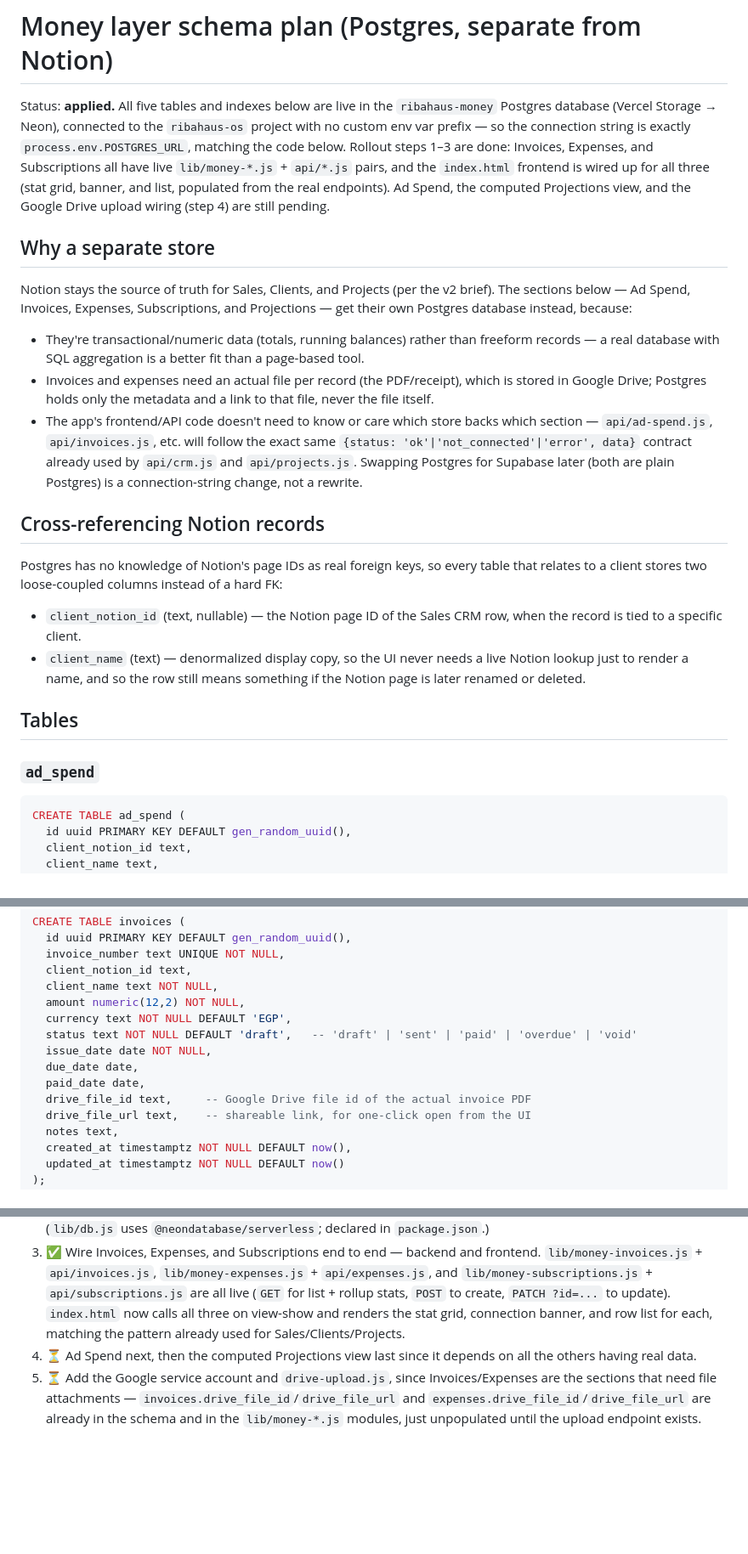
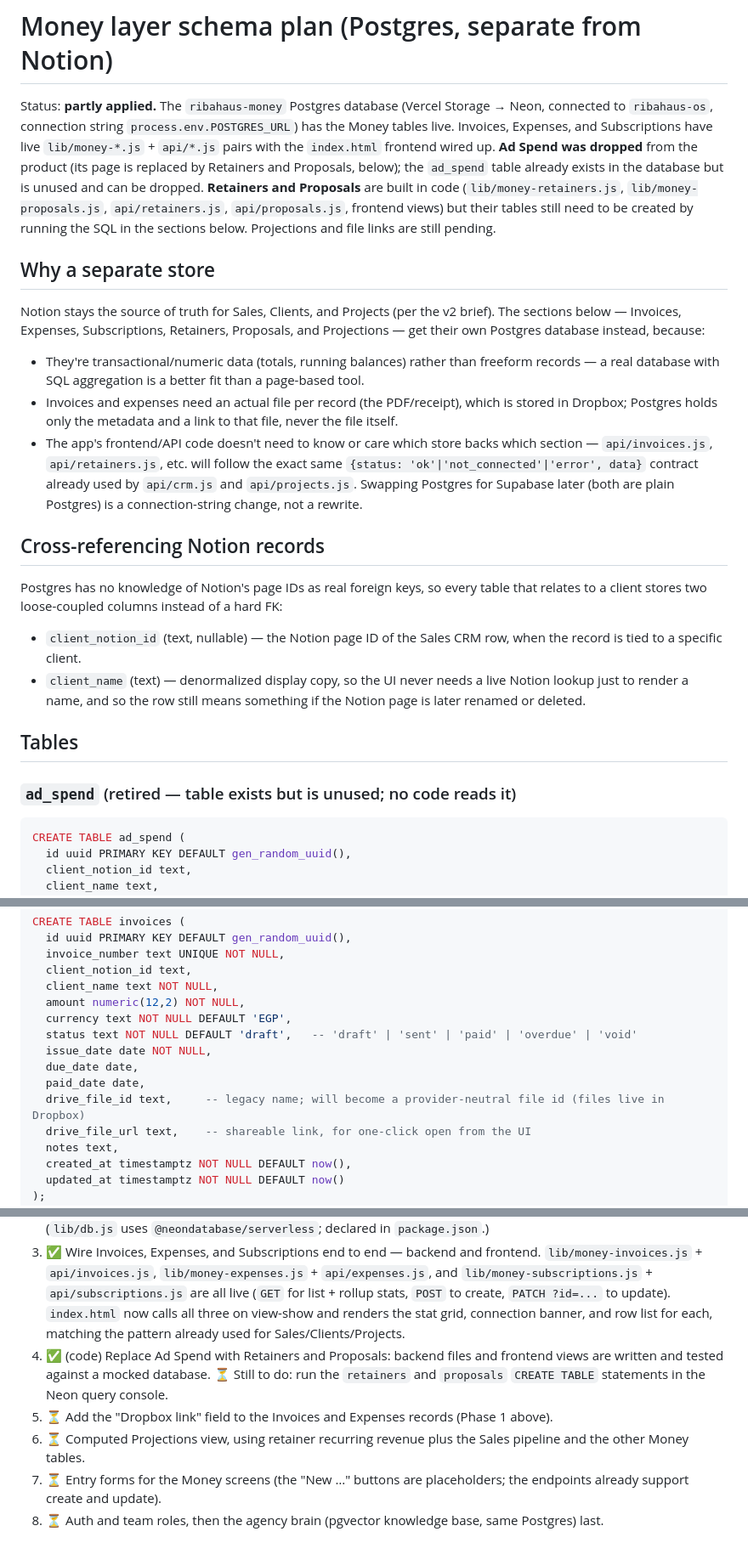
Before and after one commit to omr16552/ribahaus-os, a Markdown page: docs/money-schema.md, 3 parts joined by grey strips. Shown at 85% size. GitHub-like rendering; blank space fills up the shorter version.

````diff
--- a/docs/money-schema.md
+++ b/docs/money-schema.md
@@ -1,14 +1,14 @@
 # Money layer schema plan (Postgres, separate from Notion)
 
-Status: **applied.** All five tables and indexes below are live in the `ribahaus-money` Postgres database (Vercel Storage → Neon), connected to the `ribahaus-os` project with no custom env var prefix — so the connection string is exactly `process.env.POSTGRES_URL`, matching the code below. Rollout steps 1–3 are done: Invoices, Expenses, and Subscriptions all have live `lib/money-*.js` + `api/*.js` pairs, and the `index.html` frontend is wired up for all three (stat grid, banner, and list, populated from the real endpoints). Ad Spend, the computed Projections view, and the Google Drive upload wiring (step 4) are still pending.
+Status: **partly applied.** The `ribahaus-money` Postgres database (Vercel Storage → Neon, connected to `ribahaus-os`, connection string `process.env.POSTGRES_URL`) has the Money tables live. Invoices, Expenses, and Subscriptions have live `lib/money-*.js` + `api/*.js` pairs with the `index.html` frontend wired up. **Ad Spend was dropped** from the product (its page is replaced by Retainers and Proposals, below); the `ad_spend` table already exists in the database but is unused and can be dropped. **Retainers and Proposals** are built in code (`lib/money-retainers.js`, `lib/money-proposals.js`, `api/retainers.js`, `api/proposals.js`, frontend views) but their tables still need to be created by running the SQL in the sections below. Projections and file links are still pending.
 
 ## Why a separate store
 
-Notion stays the source of truth for Sales, Clients, and Projects (per the v2 brief). The sections below — Ad Spend, Invoices, Expenses, Subscriptions, and Projections — get their own Postgres database instead, because:
+Notion stays the source of truth for Sales, Clients, and Projects (per the v2 brief). The sections below — Invoices, Expenses, Subscriptions, Retainers, Proposals, and Projections — get their own Postgres database instead, because:
 
 - They're transactional/numeric data (totals, running balances) rather than freeform records — a real database with SQL aggregation is a better fit than a page-based tool.
-- Invoices and expenses need an actual file per record (the PDF/receipt), which is stored in Google Drive; Postgres holds only the metadata and a link to that file, never the file itself.
-- The app's frontend/API code doesn't need to know or care which store backs which section — `api/ad-spend.js`, `api/invoices.js`, etc. will follow the exact same `{status: 'ok'|'not_connected'|'error', data}` contract already used by `api/crm.js` and `api/projects.js`. Swapping Postgres for Supabase later (both are plain Postgres) is a connection-string change, not a rewrite.
+- Invoices and expenses need an actual file per record (the PDF/receipt), which is stored in Dropbox; Postgres holds only the metadata and a link to that file, never the file itself.
+- The app's frontend/API code doesn't need to know or care which store backs which section — `api/invoices.js`, `api/retainers.js`, etc. will follow the exact same `{status: 'ok'|'not_connected'|'error', data}` contract already used by `api/crm.js` and `api/projects.js`. Swapping Postgres for Supabase later (both are plain Postgres) is a connection-string change, not a rewrite.
 
 ## Cross-referencing Notion records
 
@@ -19,7 +19,7 @@ Postgres has no knowledge of Notion's page IDs as real foreign keys, so every ta
 
 ## Tables
 
-### `ad_spend`
+### `ad_spend` (retired — table exists but is unused; no code reads it)
 ```sql
 CREATE TABLE ad_spend (
   id uuid PRIMARY KEY DEFAULT gen_random_uuid(),
@@ -52,7 +52,7 @@ CREATE TABLE invoices (
   issue_date date NOT NULL,
   due_date date,
   paid_date date,
-  drive_file_id text,     -- Google Drive file id of the actual invoice PDF
+  drive_file_id text,     -- legacy name; will become a provider-neutral file id (files live in Dropbox)
   drive_file_url text,    -- shareable link, for one-click open from the UI
   notes text,
   created_at timestamptz NOT NULL DEFAULT now(),
@@ -126,5 +172,8 @@ This keeps the database small and fast, keeps the actual documents in a place Om
 1. ✅ Create the Vercel Postgres database, run the `CREATE TABLE` statements above. (`ribahaus-money` on Neon, connected to `ribahaus-os`.)
 2. ✅ Add `lib/db.js` (a thin Postgres client wrapper, same shape as `lib/notion-crm.js`) plus one `lib/money-*.js` + `api/*.js` pair per section, following the existing `{connected, reason}` / `{status, data}` contracts. (`lib/db.js` uses `@neondatabase/serverless`; declared in `package.json`.)
 3. ✅ Wire Invoices, Expenses, and Subscriptions end to end — backend and frontend. `lib/money-invoices.js` + `api/invoices.js`, `lib/money-expenses.js` + `api/expenses.js`, and `lib/money-subscriptions.js` + `api/subscriptions.js` are all live (`GET` for list + rollup stats, `POST` to create, `PATCH ?id=...` to update). `index.html` now calls all three on view-show and renders the stat grid, connection banner, and row list for each, matching the pattern already used for Sales/Clients/Projects.
-4. ⏳ Ad Spend next, then the computed Projections view last since it depends on all the others having real data.
-5. ⏳ Add the Google service account and `drive-upload.js`, since Invoices/Expenses are the sections that need file attachments — `invoices.drive_file_id`/`drive_file_url` and `expenses.drive_file_id`/`drive_file_url` are already in the schema and in the `lib/money-*.js` modules, just unpopulated until the upload endpoint exists.
+4. ✅ (code) Replace Ad Spend with Retainers and Proposals: backend files and frontend views are written and tested against a mocked database. ⏳ Still to do: run the `retainers` and `proposals` `CREATE TABLE` statements in the Neon query console.
+5. ⏳ Add the "Dropbox link" field to the Invoices and Expenses records (Phase 1 above).
+6. ⏳ Computed Projections view, using retainer recurring revenue plus the Sales pipeline and the other Money tables.
+7. ⏳ Entry forms for the Money screens (the "New …" buttons are placeholders; the endpoints already support create and update).
+8. ⏳ Auth and team roles, then the agency brain (pgvector knowledge base, same Postgres) last.
````
Also changed, not shown: other parts of docs/money-schema.md (+52 -6 lines).
